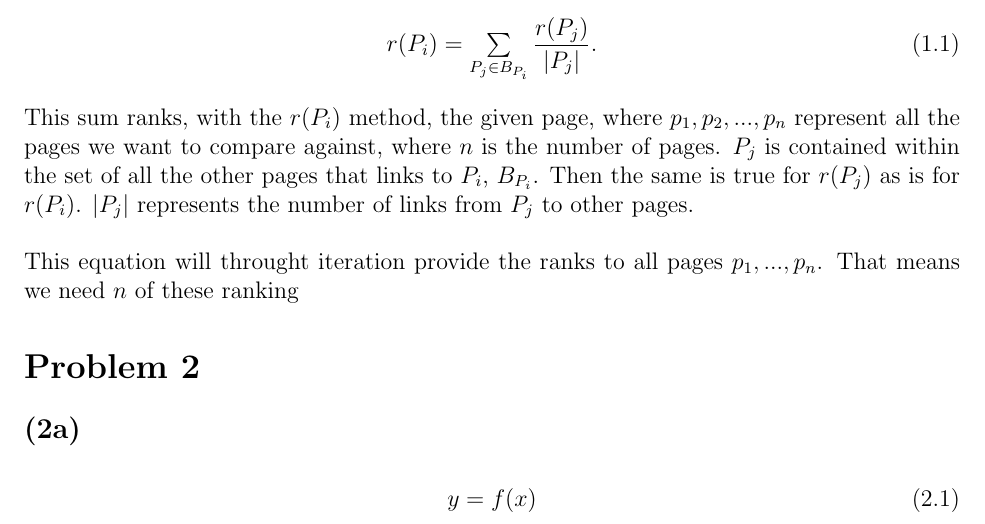
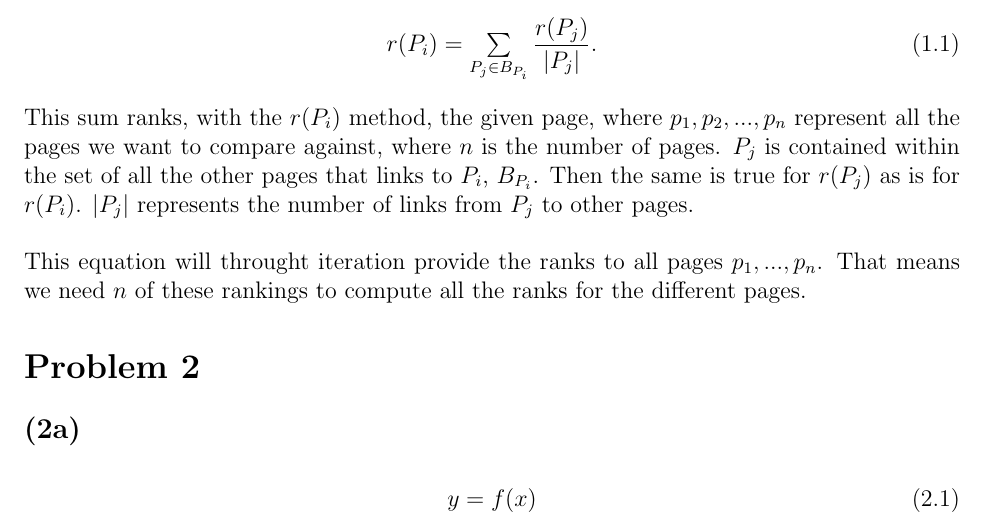
Before and after one commit to salomaestro/FYS-2021, a LaTeX problem sheet (PortofolioAssignment1/latexScript.tex): part of page 2 of 2, cut so that both start at the same text. The pictures show the PDF file PortofolioAssignment1/latexScript.pdf that the author committed with the source.

Commit message:
added sentence

```diff
--- a/PortofolioAssignment1/latexScript.tex
+++ b/PortofolioAssignment1/latexScript.tex
@@ -51,7 +51,7 @@
     \end{subequations}
     This sum ranks, with the $r(P_i)$ method, the given page, where $p_1, p_2, ... , p_n$ represent all the pages we want to compare against, where $n$ is the number of pages. $P_j$ is contained within the set of all the other pages that links to $P_i$, $B_{P_i}$. Then the same is true for $r(P_j)$ as is for $r(P_i)$. $|P_j|$ represents the number of links from $P_j$ to other pages.\\
     \newline
-    This equation will throught iteration provide the ranks to all pages $p_1,...,p_n$. That means we need $n$ of these ranking
+    This equation will throught iteration provide the ranks to all pages $p_1,...,p_n$. That means we need $n$ of these rankings to compute all the ranks for the different pages.
 
   \section*{Problem 2}
     \subsection*{(2a)}
```
Also changed, not shown: PortofolioAssignment1/latexScript.pdf, 3 other files.
